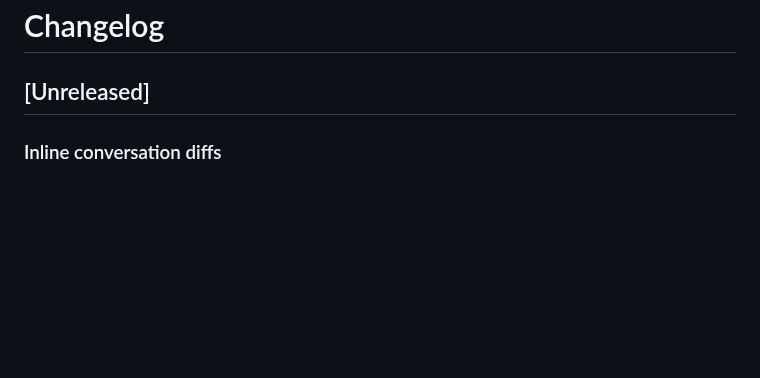
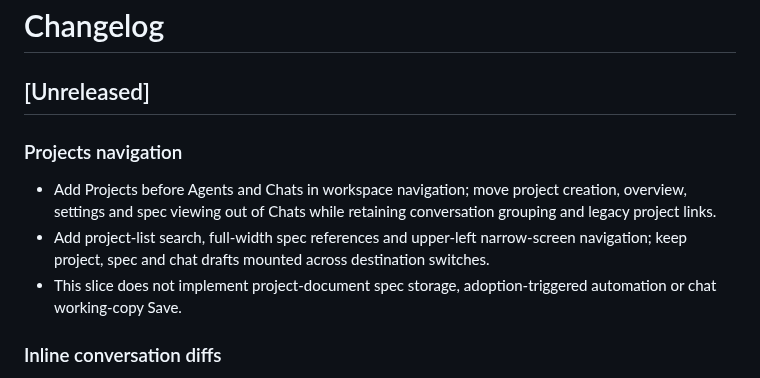
Before and after one commit to dispatchlabs-ai/dispatch, a Markdown page: packages/web/CHANGELOG.md, the part around the change. GitHub-like rendering; blank space fills up the shorter version.

Commit message:
docs: describe the Projects navigation slice and scope limits

```diff
--- a/packages/web/CHANGELOG.md
+++ b/packages/web/CHANGELOG.md
@@ -1,6 +1,12 @@
 # Changelog
 
 ## [Unreleased]
+
+### Projects navigation
+
+- Add Projects before Agents and Chats in workspace navigation; move project creation, overview, settings and spec viewing out of Chats while retaining conversation grouping and legacy project links.
+- Add project-list search, full-width spec references and upper-left narrow-screen navigation; keep project, spec and chat drafts mounted across destination switches.
+- This slice does not implement project-document spec storage, adoption-triggered automation or chat working-copy Save.
 
 ### Inline conversation diffs
 
```
